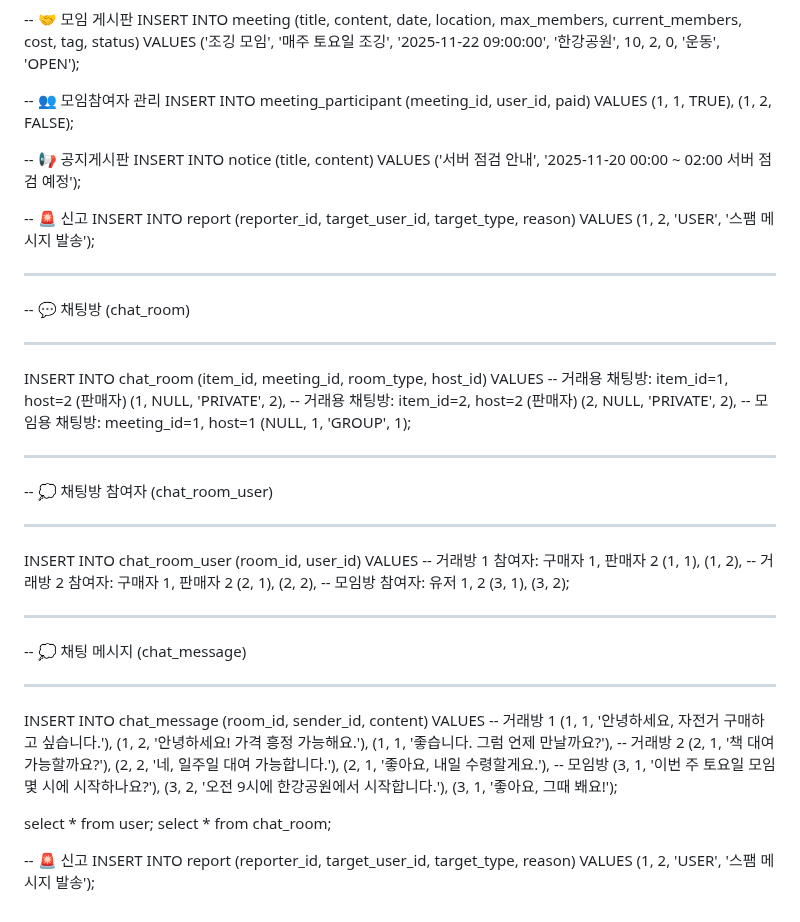
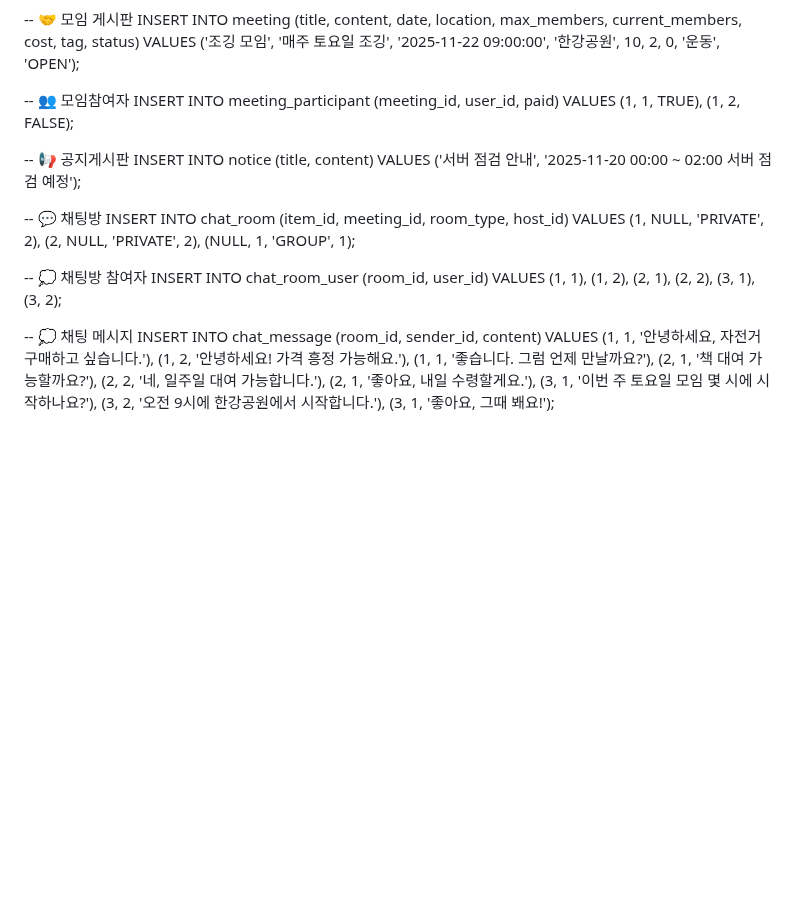
Before and after one commit to Meroong/BackEndGimalProject, a Markdown page: README.md, the part around one of its changes. Rendered like a GitHub page; blank space fills up the shorter version.

```diff
--- a/README.md
+++ b/README.md
@@ -323,7 +305,7 @@ INSERT INTO meeting (title, content, date, location, max_members, current_member
 VALUES
 ('조깅 모임', '매주 토요일 조깅', '2025-11-22 09:00:00', '한강공원', 10, 2, 0, '운동', 'OPEN');
 
--- 👥 모임참여자 관리
+-- 👥 모임참여자
 INSERT INTO meeting_participant (meeting_id, user_id, paid)
 VALUES
 (1, 1, TRUE),
@@ -335,64 +317,32 @@ VALUES
 ('서버 점검 안내', '2025-11-20 00:00 ~ 02:00 서버 점검 예정');
 
 
-
--- 🚨 신고
-INSERT INTO report (reporter_id, target_user_id, target_type, reason)
-VALUES
-(1, 2, 'USER', '스팸 메시지 발송');
-
--- -------------------------------
--- 💬 채팅방 (chat_room)
--- -------------------------------
-
+-- 💬 채팅방
 INSERT INTO chat_room (item_id, meeting_id, room_type, host_id)
 VALUES
--- 거래용 채팅방: item_id=1, host=2 (판매자)
 (1, NULL, 'PRIVATE', 2),
--- 거래용 채팅방: item_id=2, host=2 (판매자)
 (2, NULL, 'PRIVATE', 2),
--- 모임용 채팅방: meeting_id=1, host=1
 (NULL, 1, 'GROUP', 1);
 
--- -------------------------------
--- 💭 채팅방 참여자 (chat_room_user)
--- -------------------------------
+-- 💭 채팅방 참여자
 INSERT INTO chat_room_user (room_id, user_id)
 VALUES
--- 거래방 1 참여자: 구매자 1, 판매자 2
 (1, 1),
 (1, 2),
--- 거래방 2 참여자: 구매자 1, 판매자 2
 (2, 1),
 (2, 2),
--- 모임방 참여자: 유저 1, 2
 (3, 1),
 (3, 2);
 
--- -------------------------------
--- 💭 채팅 메시지 (chat_message)
--- -------------------------------
+-- 💭 채팅 메시지
 INSERT INTO chat_message (room_id, sender_id, content)
 VALUES
--- 거래방 1
 (1, 1, '안녕하세요, 자전거 구매하고 싶습니다.'),
 (1, 2, '안녕하세요! 가격 흥정 가능해요.'),
 (1, 1, '좋습니다. 그럼 언제 만날까요?'),
--- 거래방 2
 (2, 1, '책 대여 가능할까요?'),
 (2, 2, '네, 일주일 대여 가능합니다.'),
 (2, 1, '좋아요, 내일 수령할게요.'),
--- 모임방
 (3, 1, '이번 주 토요일 모임 몇 시에 시작하나요?'),
 (3, 2, '오전 9시에 한강공원에서 시작합니다.'),
 (3, 1, '좋아요, 그때 봬요!');
-
-select * from user;
-select * from chat_room;
-
-
-
--- 🚨 신고
-INSERT INTO report (reporter_id, target_user_id, target_type, reason)
-VALUES
-(1, 2, 'USER', '스팸 메시지 발송');
```
Also changed, not shown: other parts of README.md (+46 -64 lines).
